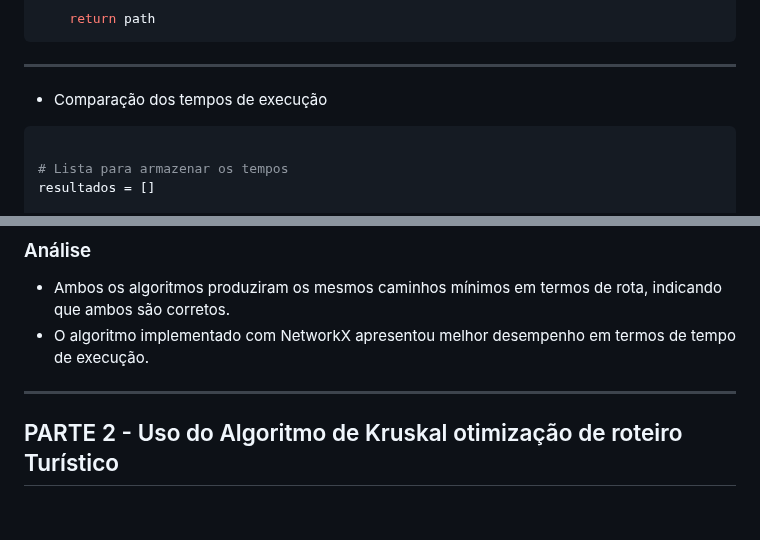
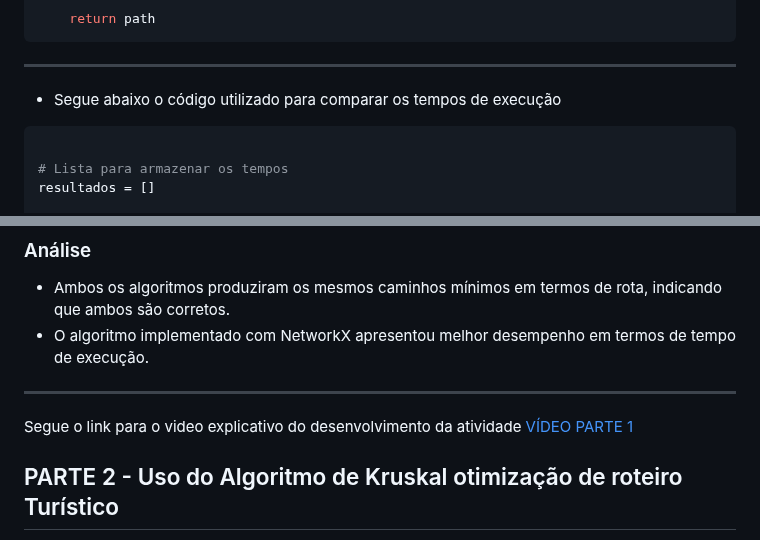
Before and after one commit to JuliaAlanne/Algoritmos-e-Estruturas-de-Dados-II, a Markdown page: U2T3/README.md, 2 parts joined by grey strips. GitHub-like rendering; blank space fills up the shorter version.

````diff
--- a/U2T3/README.md
+++ b/U2T3/README.md
@@ -78,7 +78,7 @@ def dijkstra_min_heap(graph, origem, destino):
 
 ---
 
-- Comparação dos tempos de execução
+- Segue abaixo o código utilizado para comparar os tempos de execução
 ``` python
 
 # Lista para armazenar os tempos
@@ -151,6 +151,9 @@ Os caminhos gerados por ambos os algoritmos foram sobrepostos em mapas utilizand
 ---
 
 
+Segue o link para o video explicativo do desenvolvimento da atividade  [VÍDEO PARTE 1](https://youtu.be/r4T2wbtgtPQ)
+
+
 ## PARTE 2 - Uso do Algoritmo de Kruskal otimização de roteiro Turístico
 
 Este projeto utiliza o **algoritmo de Kruskal** para calcular a  MST que conecta os principais pontos turísticos da cidade de Natal-RN, criando um roteiro eficiente que minimiza as distâncias percorridas.
````
